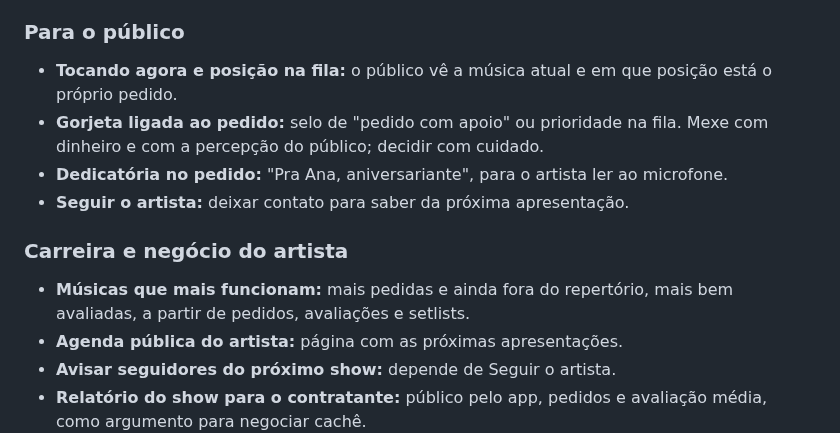
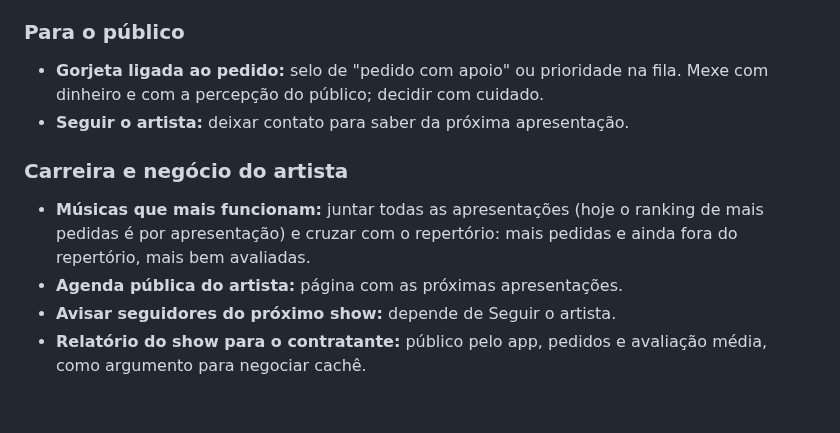
Before and after one commit to advairjunior/TocaEssaApp, a Markdown page: PLANO_IMPLEMENTACAO.md, the part around the change. Drawn GitHub-style; blank space fills up the shorter version.

Commit message:
docs: retirar do banco de ideias o que ja existe no app
Tocando agora com posicao na fila e o alo com recado ja existem para o
publico; o ranking de mais pedidas ja existe por apresentacao.

Co-Authored-By: Claude Opus 5.5 <noreply@anthropic.com>

```diff
--- a/PLANO_IMPLEMENTACAO.md
+++ b/PLANO_IMPLEMENTACAO.md
@@ -113,18 +113,15 @@ cada uma começa por uma investigação antes de virar plano.
 
 ### Para o público
 
-- **Tocando agora e posição na fila:** o público vê a música atual e em que
-  posição está o próprio pedido.
 - **Gorjeta ligada ao pedido:** selo de "pedido com apoio" ou prioridade na
   fila. Mexe com dinheiro e com a percepção do público; decidir com cuidado.
-- **Dedicatória no pedido:** "Pra Ana, aniversariante", para o artista ler ao
-  microfone.
 - **Seguir o artista:** deixar contato para saber da próxima apresentação.
 
 ### Carreira e negócio do artista
 
-- **Músicas que mais funcionam:** mais pedidas e ainda fora do repertório,
-  mais bem avaliadas, a partir de pedidos, avaliações e setlists.
+- **Músicas que mais funcionam:** juntar todas as apresentações (hoje o
+  ranking de mais pedidas é por apresentação) e cruzar com o repertório:
+  mais pedidas e ainda fora do repertório, mais bem avaliadas.
 - **Agenda pública do artista:** página com as próximas apresentações.
 - **Avisar seguidores do próximo show:** depende de Seguir o artista.
 - **Relatório do show para o contratante:** público pelo app, pedidos e
```
